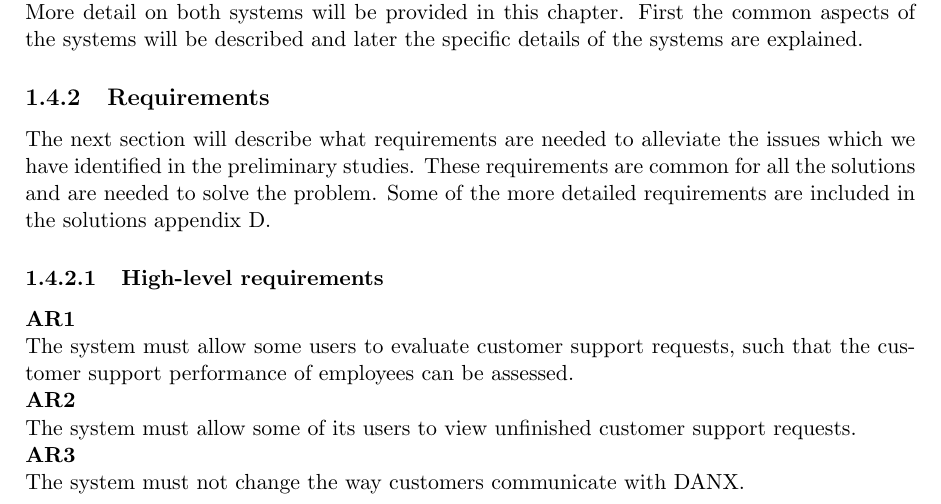
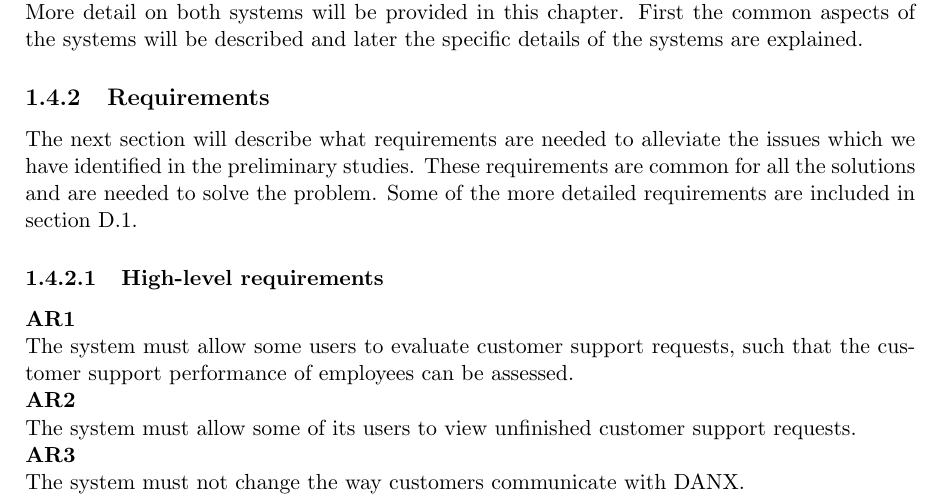
Before and after one commit to inau/BusinessAndOrganisationDanX, a LaTeX thesis (preamble.tex, which reads ch/Business_Case.tex): part of page 8 of 47, cut so that both start at the same text. Compiled offline with pdfLaTeX.

Commit message:
fixed a ref

```diff
--- a/ch/Business_Case.tex
+++ b/ch/Business_Case.tex
@@ -115,7 +115,7 @@ The off-the shelf solution is a system named Kayako \cite{webpage005}. It is a h
 More detail on both systems will be provided in this chapter. First the common aspects of the systems will be described and later the specific details of the systems are explained.
 
 \subsection{Requirements}
-The next section will describe what requirements are needed to alleviate the issues which we have identified in the preliminary studies. These requirements are common for all the solutions and are needed to solve the problem. Some of the more detailed requirements are included in the solutions appendix~\ref{chap:solutions}.
+The next section will describe what requirements are needed to alleviate the issues which we have identified in the preliminary studies. These requirements are common for all the solutions and are needed to solve the problem. Some of the more detailed requirements are included in section~\ref{sec:requirements}.
 
 \subsubsection{High-level requirements}
 \textbf{AR1} \\
```
Also changed, not shown: ch/Solutions.tex (+1 -0 lines), preamble.pdf.
